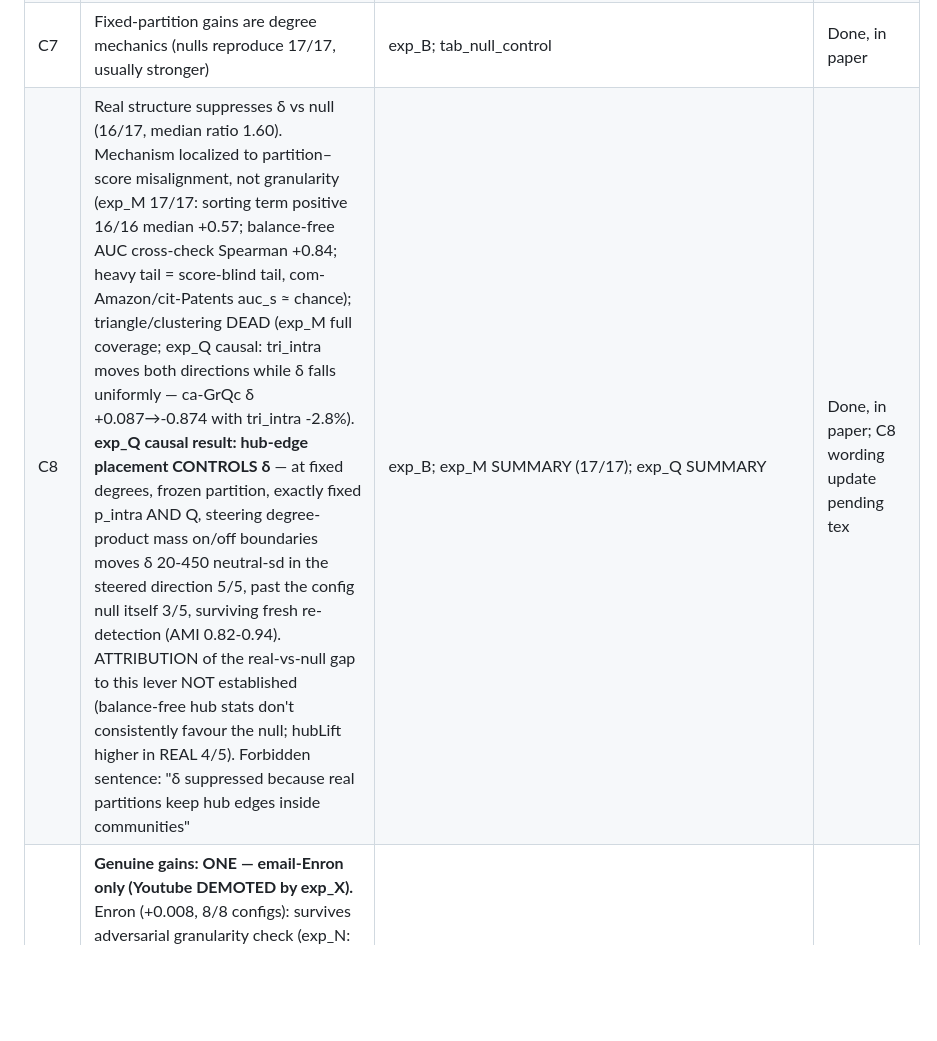
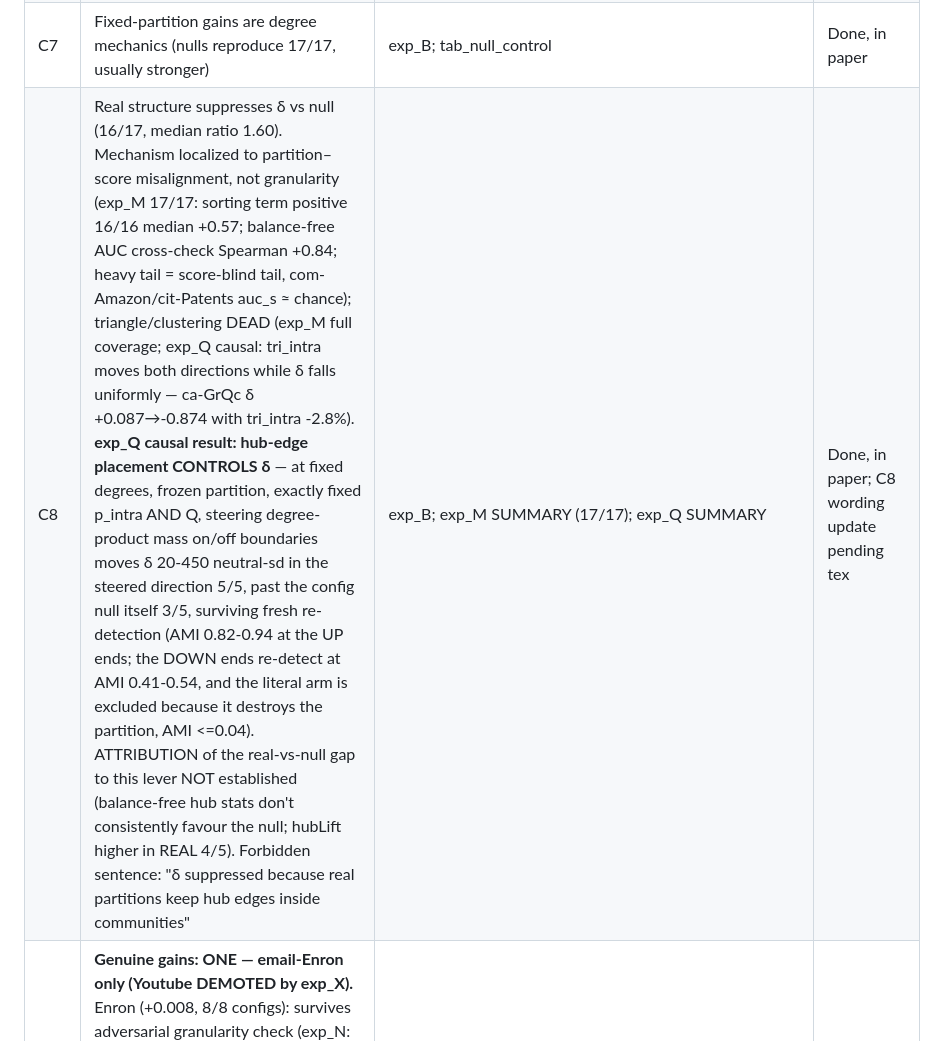
Before and after one commit to mdindoost/community_detection_spectral, a Markdown page: PAPER_RESTRUCTURE/phase2_writing/STORY.md, the part around the change. Rendered like a GitHub page; blank space fills up the shorter version.

Commit message:
Audit of the mechanism evidence: both flags cleared, one note corrected
FLAG 1, the decomposition, was my error and not the data's. exp_M defines the
terms relative to the real arm: term_sorting = log(r_pb_row / r_pb_real), so the
real rows are log(1) = 0 by construction. Restricting to arm=real, as I did, can
only return zeros. Recomputed on the null rows, which is what the decomposition
is for, over all three probe files: the sorting term is positive in 16 of 16
networks with median +0.5743 and range +0.08 to +3.42, exactly as STORY.md C8
states, and the identity term_sum = log_ratio holds to 1.7e-14.
facebook-combined is the seventeenth network and drops out because its real delta
is -0.0014, so the log ratio is undefined; the notes should say 16 of 16 rather
than 17.

FLAG 2, the re-detection AMI, is a scoping omission in the notes rather than a
wrong number. exp_Q's own SUMMARY has it right in both places: the UP chain ends
re-detect the original partition at AMI 0.824 to 0.944, the DOWN ends at 0.410 to
0.540, and the literal arm is excluded because it destroys the partition
altogether, AMI 0.000 to 0.038 with p_intra driven to zero, so there is nothing
left to re-detect. STORY.md C8 quoted the UP range unscoped, which is what made
the pooled range look like a contradiction. Now scoped.

The paper never carried either figure, so no section changes.

Mechanism evidence is therefore cleared for section 4.7, with the scoping the
audit established: the causal claim rests on the pfix arm only, and the
re-detection evidence is strong in the steered-up direction and moderate in the
steered-down one.

Co-Authored-By: Claude Opus 5 (1M context) <noreply@anthropic.com>
Claude-Session: https://claude.ai/code/session_01TNWdi4W9FrazCZLzxd2vVu

```diff
--- a/PAPER_RESTRUCTURE/phase2_writing/STORY.md
+++ b/PAPER_RESTRUCTURE/phase2_writing/STORY.md
@@ -105,7 +105,7 @@ Satuluri+ KDD 2020 (SimClusters, production); Hamann+ SNAM 2016; Chen+ PVLDB 202
 | C5 | Unweighted fixed-objective answer: slightly harmed (transfer loss 0.004–0.19, 15/15) | exp4_comprehensive CSV + audit fresh test; tab_transfer_loss | Done, in paper |
 | C6 | Recovery not improved (0/5 small w/ AMI + resolution control; 0/3 at scale). Sparse-graph fragmentation is a granularity effect, not benign periphery-shedding: fragments subdivide communities without mixing them, but cut the most-embedded half as readily as the least; resolution-matched original-graph partitions reproduce the profile and preserve cores better 16/20 | exp_F, exp_D CSVs; exp_O (core-preservation hypothesis dead 4/5 predictions) | Done, in paper; exp_O footnote pending tex |
 | C7 | Fixed-partition gains are degree mechanics (nulls reproduce 17/17, usually stronger) | exp_B; tab_null_control | Done, in paper |
-| C8 | Real structure suppresses δ vs null (16/17, median ratio 1.60). Mechanism localized to partition–score misalignment, not granularity (exp_M 17/17: sorting term positive 16/16 median +0.57; balance-free AUC cross-check Spearman +0.84; heavy tail = score-blind tail, com-Amazon/cit-Patents auc_s ≈ chance); triangle/clustering DEAD (exp_M full coverage; exp_Q causal: tri_intra moves both directions while δ falls uniformly — ca-GrQc δ +0.087→-0.874 with tri_intra -2.8%). **exp_Q causal result: hub-edge placement CONTROLS δ** — at fixed degrees, frozen partition, exactly fixed p_intra AND Q, steering degree-product mass on/off boundaries moves δ 20-450 neutral-sd in the steered direction 5/5, past the config null itself 3/5, surviving fresh re-detection (AMI 0.82-0.94). ATTRIBUTION of the real-vs-null gap to this lever NOT established (balance-free hub stats don't consistently favour the null; hubLift higher in REAL 4/5). Forbidden sentence: "δ suppressed because real partitions keep hub edges inside communities" | exp_B; exp_M SUMMARY (17/17); exp_Q SUMMARY | Done, in paper; C8 wording update pending tex |
+| C8 | Real structure suppresses δ vs null (16/17, median ratio 1.60). Mechanism localized to partition–score misalignment, not granularity (exp_M 17/17: sorting term positive 16/16 median +0.57; balance-free AUC cross-check Spearman +0.84; heavy tail = score-blind tail, com-Amazon/cit-Patents auc_s ≈ chance); triangle/clustering DEAD (exp_M full coverage; exp_Q causal: tri_intra moves both directions while δ falls uniformly — ca-GrQc δ +0.087→-0.874 with tri_intra -2.8%). **exp_Q causal result: hub-edge placement CONTROLS δ** — at fixed degrees, frozen partition, exactly fixed p_intra AND Q, steering degree-product mass on/off boundaries moves δ 20-450 neutral-sd in the steered direction 5/5, past the config null itself 3/5, surviving fresh re-detection (AMI 0.82-0.94 at the UP ends; the DOWN ends re-detect at AMI 0.41-0.54, and the literal arm is excluded because it destroys the partition, AMI <=0.04). ATTRIBUTION of the real-vs-null gap to this lever NOT established (balance-free hub stats don't consistently favour the null; hubLift higher in REAL 4/5). Forbidden sentence: "δ suppressed because real partitions keep hub edges inside communities" | exp_B; exp_M SUMMARY (17/17); exp_Q SUMMARY | Done, in paper; C8 wording update pending tex |
 | C9 | **Genuine gains: ONE — email-Enron only (Youtube DEMOTED by exp_X).** Enron (+0.008, 8/8 configs): survives adversarial granularity check (exp_N: k-matched +0.006, corr(k,Q)=-0.001), mechanism = 2.58x biased boundary-edge removal, diffuse, no separate basin, compute claims in expectation only; compute control two-dimensional (exp_R: iteration-matched -0.0043..-0.0048 below seeded p<0.03, convergence 4.4x cost still short directional, variance 2.2x all depths). **Youtube +0.003: statistically bulletproof (p=1.9e-5, exact replication of exp_H) but kill criterion FIRED — corr(k,Q)=-0.799 jackknife-stable, seeded k below ALL 20 plain restarts, seeded mean lands ON the plain k-Q regression line (residual -0.0001); mechanism signature present but causally inert (28 edge deletions on 3M edges); exp_H's alpha=0.95 cell annotated granularity-confounded.** Post-hoc HYPOTHESIS logged: the confound is entirely sub-20-node fragments (macro structure identical) | exp_C, exp_E, exp_H sweeps; exp_N + exp_R + exp_X SUMMARYs | Done, in paper; C9 wording + anatomy paragraph pending tex — Youtube claims must be REMOVED from tex |
 | C10 | No tested statistic predicts genuine gains; small-n correlations fragile (0.69→0.12) | exp_E correlations + LOO; predictors table | Done, in paper |
 | C11 | Hub–hub removal compresses weighted degrees → ΔG channel | Lemma G-change + Prop(B) + exp_I −ΔG column | Done, in paper |
```
